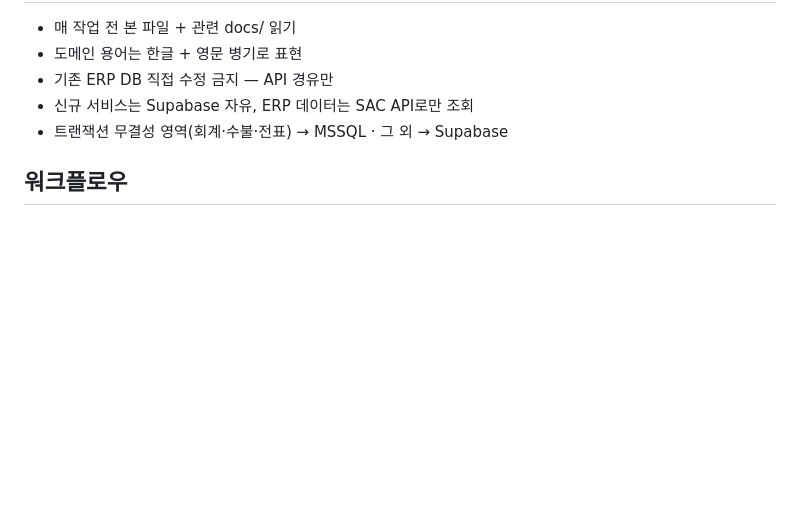
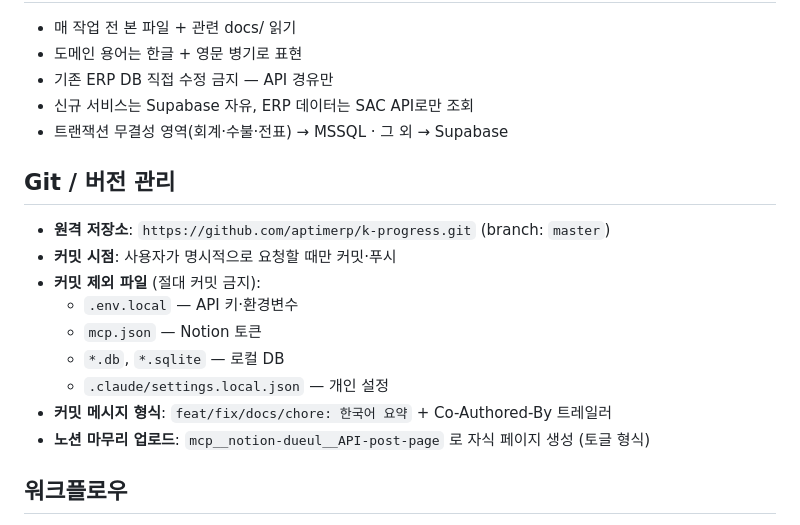
Before and after one commit to aptimerp/k-progress, a Markdown page: GEMINI.md, the part around the change. Drawn GitHub-style; blank space fills up the shorter version.

```diff
--- a/GEMINI.md
+++ b/GEMINI.md
@@ -102,6 +102,17 @@ SAC 5명 (총괄 이용철 + 담당 4명)
 - 신규 서비스는 Supabase 자유, ERP 데이터는 SAC API로만 조회
 - 트랜잭션 무결성 영역(회계·수불·전표) → MSSQL · 그 외 → Supabase
 
+## Git / 버전 관리
+- **원격 저장소**: `https://github.com/aptimerp/k-progress.git` (branch: `master`)
+- **커밋 시점**: 사용자가 명시적으로 요청할 때만 커밋·푸시
+- **커밋 제외 파일** (절대 커밋 금지):
+  - `.env.local` — API 키·환경변수
+  - `mcp.json` — Notion 토큰
+  - `*.db`, `*.sqlite` — 로컬 DB
+  - `.claude/settings.local.json` — 개인 설정
+- **커밋 메시지 형식**: `feat/fix/docs/chore: 한국어 요약` + Co-Authored-By 트레일러
+- **노션 마무리 업로드**: `mcp__notion-dueul__API-post-page` 로 자식 페이지 생성 (토글 형식)
+
 ## 워크플로우
 - /시작 → /계획 → /실행 → /검증 → /마무리 5단계 준수
 - 각 단계 산출물은 .planning/ 폴더에 보관
```
Also changed, not shown: AGENTS.md (+11 -0 lines), CLAUDE.md (+11 -0 lines).
